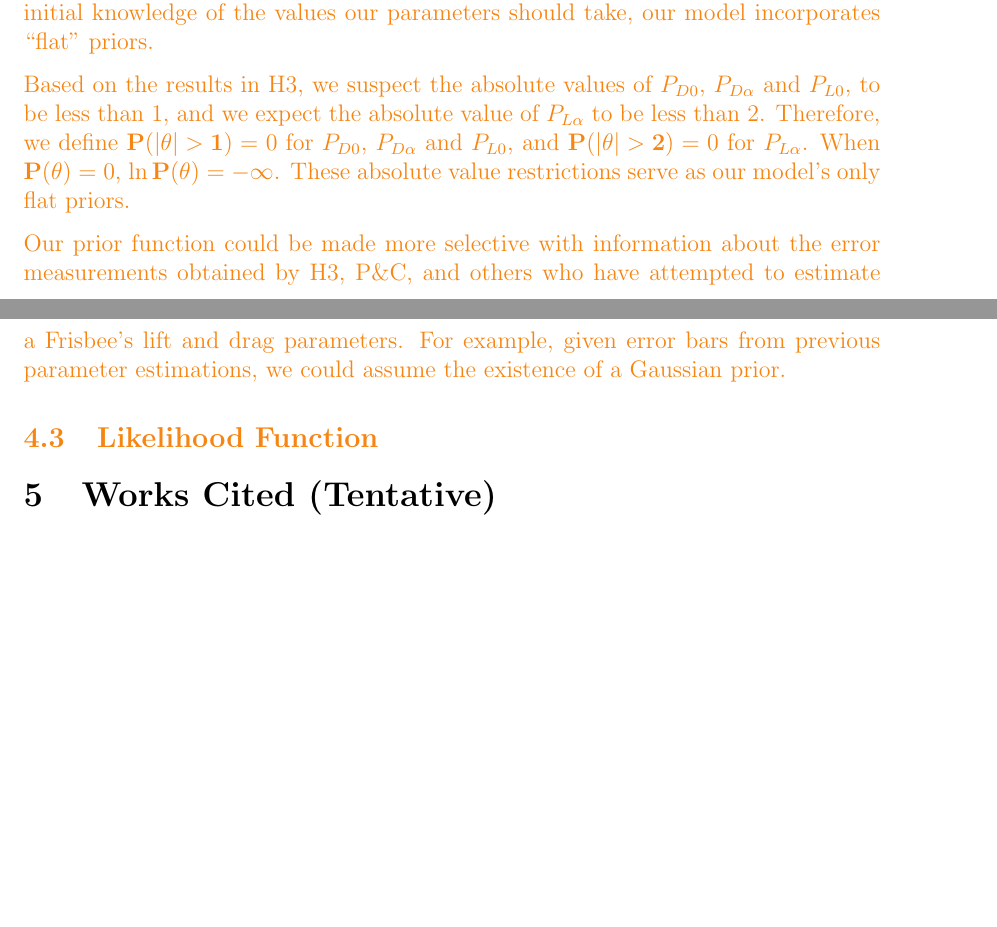
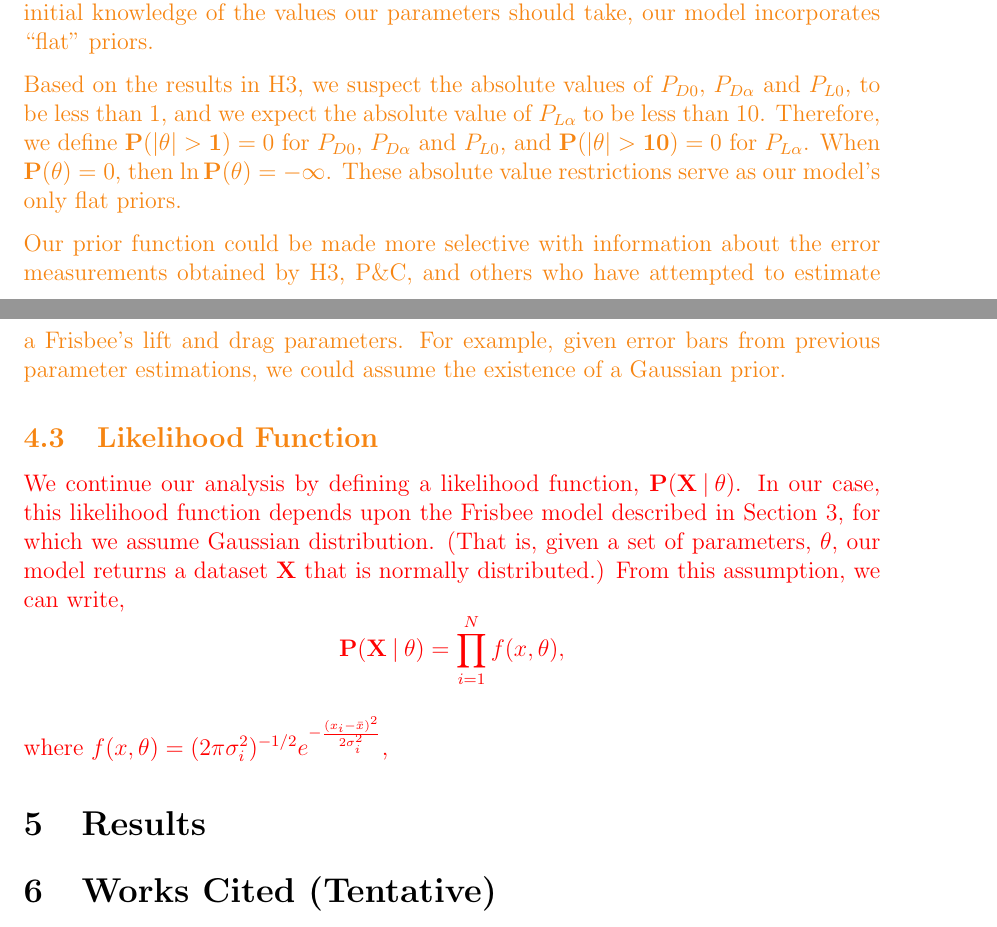
Before and after one commit to ehannah/FrisThesisOutline, a LaTeX thesis (fristhesisoutline.tex): two parts of pages 12 and 13 of 13, joined at a grey line, cut so that both start at the same text, the shorter picture padded with empty space. Compiled offline with pdfLaTeX.

Commit message:
Started parameter estimation section

```diff
--- a/fristhesisoutline.tex
+++ b/fristhesisoutline.tex
@@ -326,12 +326,22 @@ Equation 24 will be used to assess our Frisbee model.
 \subsection{Prior Function}
 We begin our analysis by defining a prior function ($\bold{P(\theta)}$) that is relevant to our simulated Frisbee throw. In general, this prior function should account for knowledge from past research and physically impossible conditions. However, given the lack of literature surrounding the trajectories of flying discs, such information cannot accurately be incorporated into our analysis.  Thus, because we have relatively little initial knowledge of the values our parameters should take, our model incorporates "flat" priors.
 
-Based on the results in H3, we suspect the absolute values of $P_{D0}$, $P_{D\alpha}$ and $P_{L0}$, to be less than 1, and we expect the absolute value of $P_{L\alpha}$ to be less than 2. Therefore, we define $\bold{P(\left|\theta\right|>1)}=0$ for $P_{D0}$, $P_{D\alpha}$ and $P_{L0}$, and $\bold{P(\left|\theta\right|>2)}=0$ for $P_{L\alpha}$. When  $\bold{P(\theta)}=0$, $\ln\bold{P(\theta)}=-\infty$. These absolute value restrictions serve as our model's only flat priors.
+Based on the results in H3, we suspect the absolute values of $P_{D0}$, $P_{D\alpha}$ and $P_{L0}$, to be less than 1, and we expect the absolute value of $P_{L\alpha}$ to be less than 10. Therefore, we define $\bold{P(\left|\theta\right|>1)}=0$ for $P_{D0}$, $P_{D\alpha}$ and $P_{L0}$, and $\bold{P(\left|\theta\right|>10)}=0$ for $P_{L\alpha}$. When  $\bold{P(\theta)}=0$, then $\ln\bold{P(\theta)}=-\infty$. These absolute value restrictions serve as our model's only flat priors.
 
 Our prior function could be made more selective with information about the error measurements obtained by H3, P\&C, and others who have attempted to estimate a Frisbee's lift and drag parameters. For example, given error bars from previous parameter estimations, we could assume the existence of a Gaussian prior.
 \subsection{Likelihood Function}
+\color{red}
+We continue our analysis by defining a likelihood function, $\bold{P({X}\given\theta})$. In our case, this likelihood function depends upon the Frisbee model described in Section 3, for which we assume Gaussian distribution. (That is, given a set of parameters, $\theta$, our model returns a dataset $\bold{X}$ that is normally distributed.) From this assumption, we can write,
+\begin{equation*}
+\bold{P({X}\given\theta)}={\prod_{i=1}^{N} f(x,\theta)},
+\end{equation*}
+
+where $f(x,\theta)=(2\pi\sigma_{i}^2)^{-1/2}e^{-\frac{(x_{i}-\bar{x})^2}{2\sigma_i^2}}$,
+\color{black}
 
 \color{black}
+\section{Results}
+
 \section{Works Cited (Tentative)}
 
 1. http://www.wfdf.org/history-stats/history-of-fyling-disc/4-history-of-the-frisbee
```
Also changed, not shown: fristhesisoutline.pdf, 1 other file.
